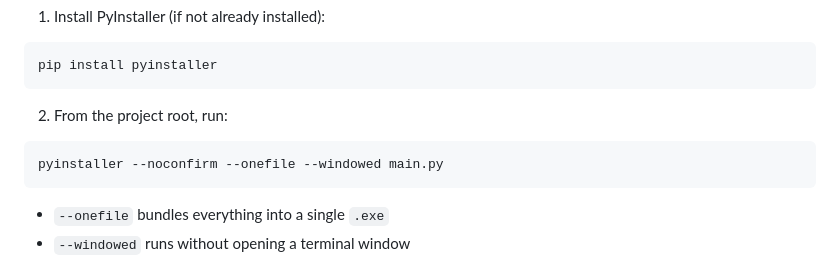
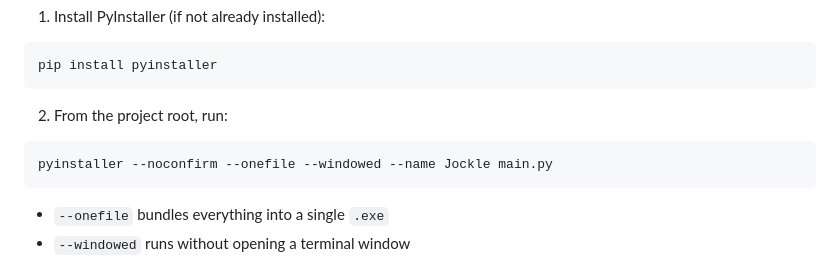
Before and after one commit to nschaefer1/jockle, a Markdown page: README.md, the part around the change. Rendered like a GitHub page.

Commit message:
- Clarifying the pyinstaller for devs

````diff
--- a/README.md
+++ b/README.md
@@ -82,7 +82,7 @@ pip install pyinstaller
 ```
 2. From the project root, run:
 ```
-pyinstaller --noconfirm --onefile --windowed main.py
+pyinstaller --noconfirm --onefile --windowed --name Jockle main.py
 ```
 - `--onefile` bundles everything into a single `.exe`
 - `--windowed` runs without opening a terminal window
````
